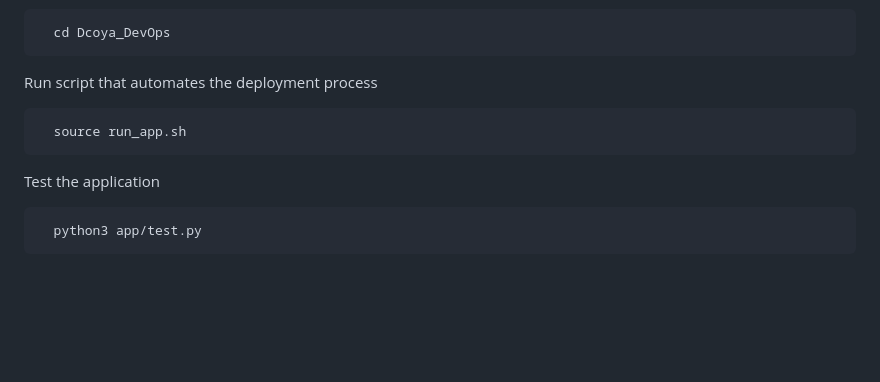
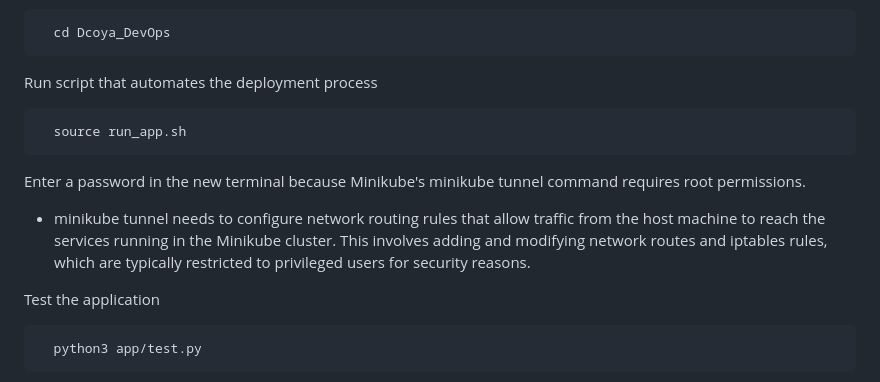
Before and after one commit to shmuelSigler/Dcoya_DevOps, a Markdown page: README.md, the part around the change. GitHub-like rendering; blank space fills up the shorter version.

Commit message:
readme note

````diff
--- a/README.md
+++ b/README.md
@@ -51,6 +51,10 @@ Run script that automates the deployment process
   source run_app.sh
 ```
 
+Enter a password in the new terminal because Minikube's minikube tunnel command requires root permissions.
+- minikube tunnel needs to configure network routing rules that allow traffic from the host machine to reach the services running in the Minikube cluster. This involves adding and modifying network routes and iptables rules, which are typically restricted to privileged users for security reasons.
+
+
 Test the application
 
 ```bash
````
